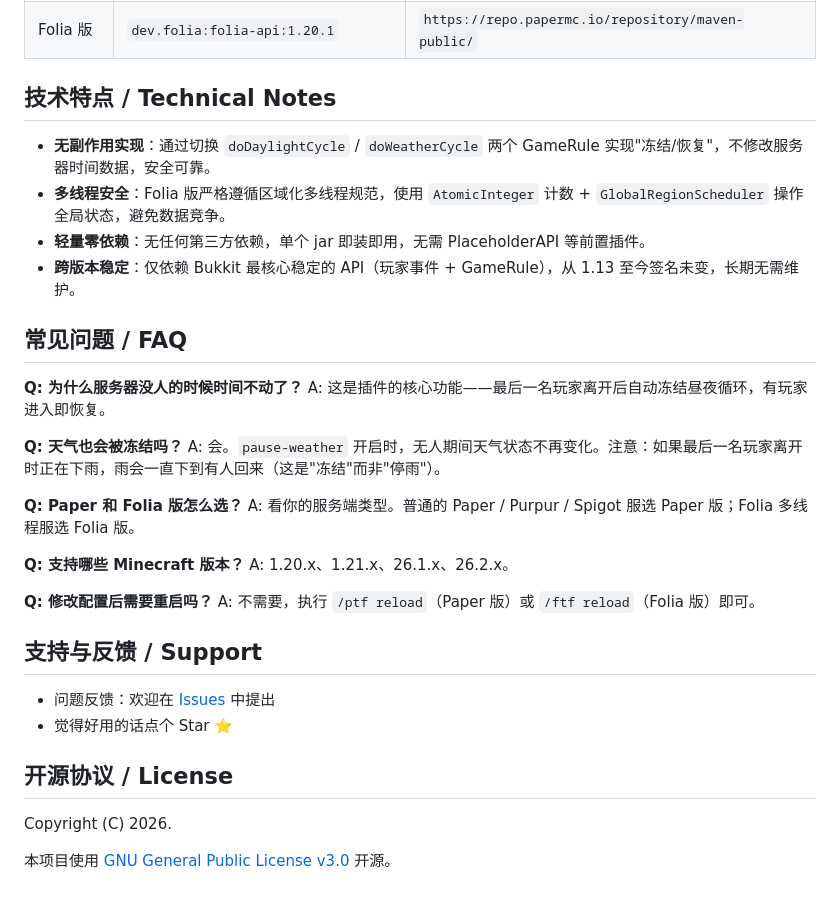
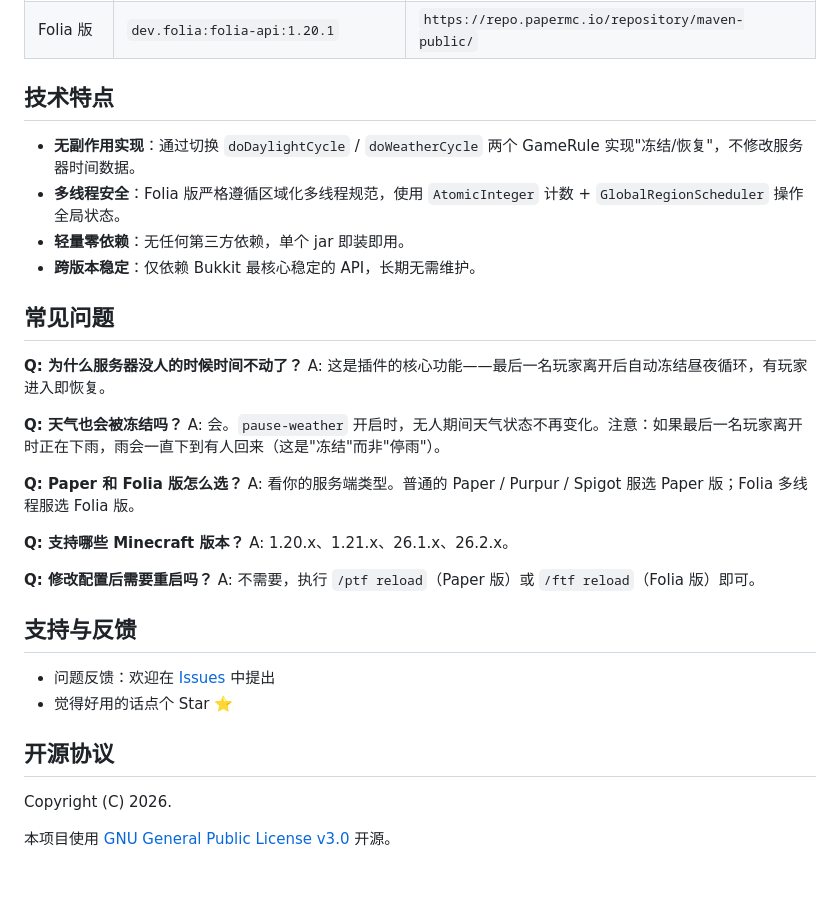
Before and after one commit to starclimber/TimeFreeze, a Markdown page: README.md, the part around one of its changes. GitHub-like rendering.

```diff
--- a/README.md
+++ b/README.md
@@ -116,14 +114,14 @@ mvn clean package
 | Paper 版 | `io.papermc.paper:paper-api:1.20.1` | `https://repo.papermc.io/repository/maven-public/` |
 | Folia 版 | `dev.folia:folia-api:1.20.1` | `https://repo.papermc.io/repository/maven-public/` |
 
-## 技术特点 / Technical Notes
+## 技术特点
 
-- **无副作用实现**：通过切换 `doDaylightCycle` / `doWeatherCycle` 两个 GameRule 实现"冻结/恢复"，不修改服务器时间数据，安全可靠。
-- **多线程安全**：Folia 版严格遵循区域化多线程规范，使用 `AtomicInteger` 计数 + `GlobalRegionScheduler` 操作全局状态，避免数据竞争。
-- **轻量零依赖**：无任何第三方依赖，单个 jar 即装即用，无需 PlaceholderAPI 等前置插件。
-- **跨版本稳定**：仅依赖 Bukkit 最核心稳定的 API（玩家事件 + GameRule），从 1.13 至今签名未变，长期无需维护。
+- **无副作用实现**：通过切换 `doDaylightCycle` / `doWeatherCycle` 两个 GameRule 实现"冻结/恢复"，不修改服务器时间数据。
+- **多线程安全**：Folia 版严格遵循区域化多线程规范，使用 `AtomicInteger` 计数 + `GlobalRegionScheduler` 操作全局状态。
+- **轻量零依赖**：无任何第三方依赖，单个 jar 即装即用。
+- **跨版本稳定**：仅依赖 Bukkit 最核心稳定的 API，长期无需维护。
 
-## 常见问题 / FAQ
+## 常见问题
 
 **Q: 为什么服务器没人的时候时间不动了？**
 A: 这是插件的核心功能——最后一名玩家离开后自动冻结昼夜循环，有玩家进入即恢复。
@@ -140,12 +138,12 @@ A: 1.20.x、1.21.x、26.1.x、26.2.x。
 **Q: 修改配置后需要重启吗？**
 A: 不需要，执行 `/ptf reload`（Paper 版）或 `/ftf reload`（Folia 版）即可。
 
-## 支持与反馈 / Support
+## 支持与反馈
 
 - 问题反馈：欢迎在 [Issues](../../issues) 中提出
 - 觉得好用的话点个 Star ⭐
 
-## 开源协议 / License
+## 开源协议
 
 Copyright (C) 2026.
 
```
Also changed, not shown: other parts of README.md (+11 -13 lines).
